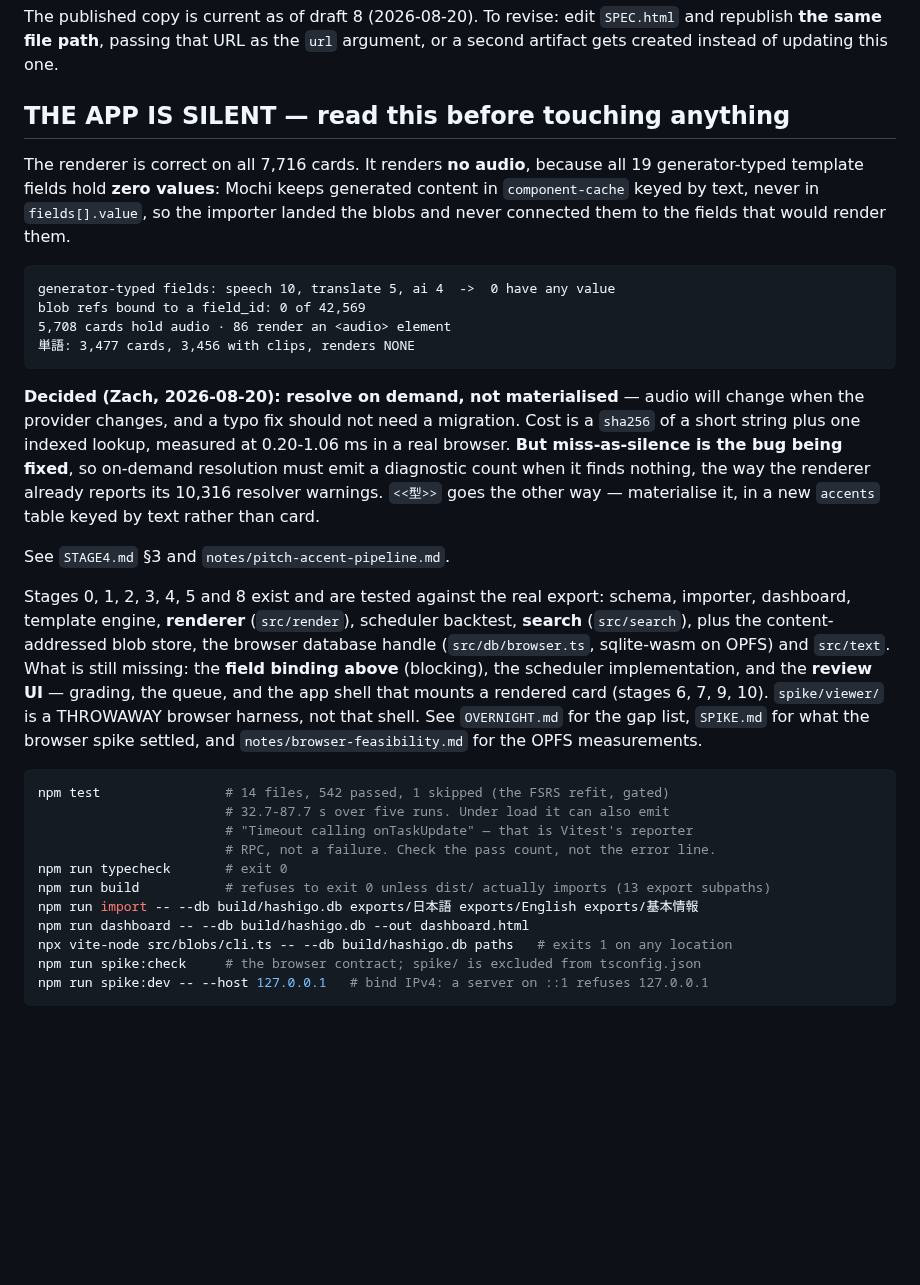
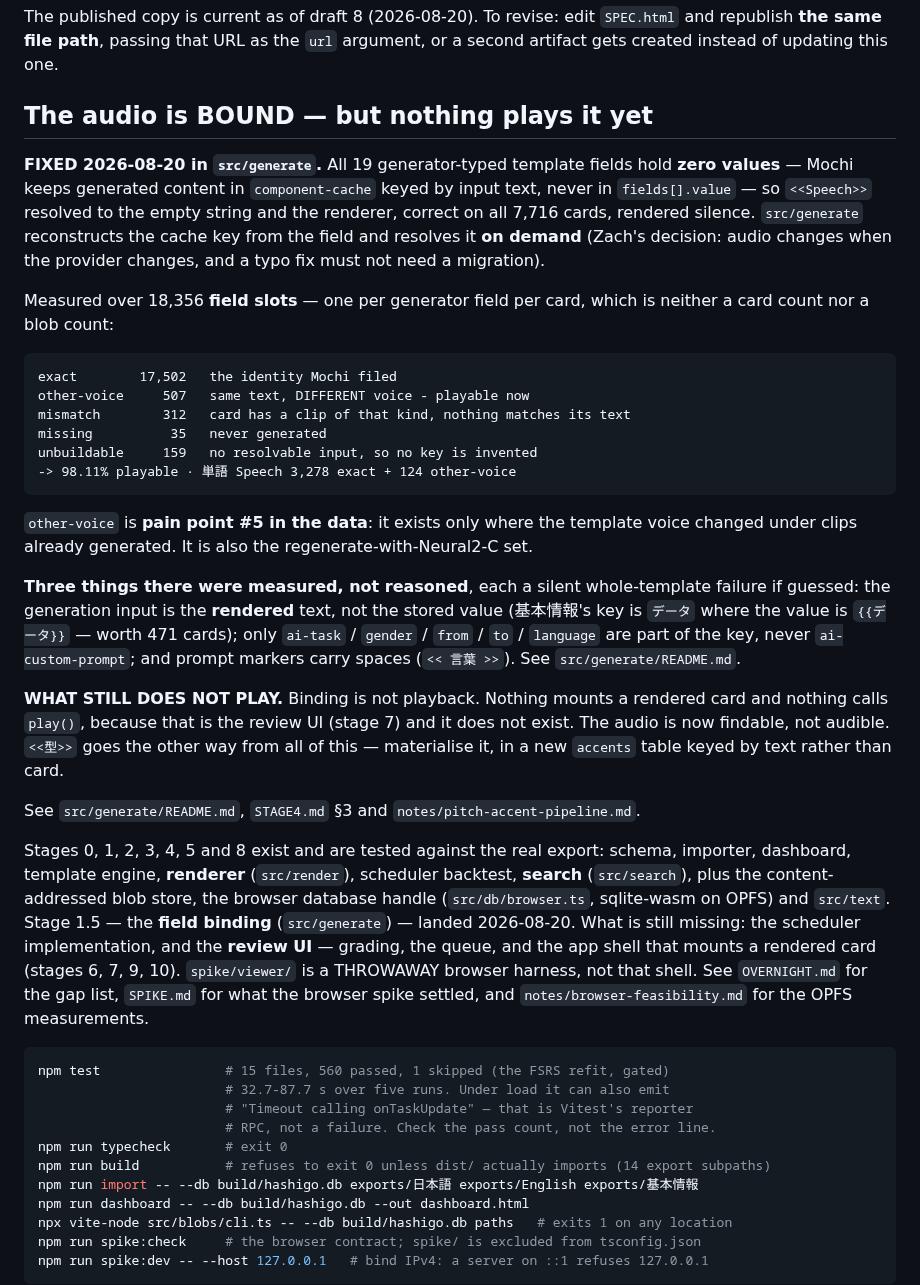
Before and after one commit to wmCmo/hashigo, a Markdown page: CLAUDE.md, the part around the change. GitHub-like rendering; blank space fills up the shorter version.

Commit message:
docs: CLAUDE.md's blocking item is no longer blocking
The 'THE APP IS SILENT' section described a defect that is now fixed, and a
fresh session reading it would go and fix it again. Replaced with what actually
holds: the audio is BOUND but nothing plays it, because playback is the review
UI and that still does not exist. Binding is not playback and the distinction
is the whole point of the rewrite.

Gate numbers synced: 15 files / 560 tests, 14 export subpaths.

Co-Authored-By: Claude Opus 5 <noreply@anthropic.com>

````diff
--- a/CLAUDE.md
+++ b/CLAUDE.md
@@ -12,46 +12,59 @@ The published copy is current as of draft 8 (2026-08-20). To revise: edit
 `SPEC.html` and republish **the same file path**, passing that URL as the `url`
 argument, or a second artifact gets created instead of updating this one.
 
-## THE APP IS SILENT — read this before touching anything
+## The audio is BOUND — but nothing plays it yet
 
-The renderer is correct on all 7,716 cards. It renders **no audio**, because all 19
-generator-typed template fields hold **zero values**: Mochi keeps generated content in
-`component-cache` keyed by text, never in `fields[].value`, so the importer landed the
-blobs and never connected them to the fields that would render them.
+**FIXED 2026-08-20 in `src/generate`.** All 19 generator-typed template fields hold
+**zero values** — Mochi keeps generated content in `component-cache` keyed by input text,
+never in `fields[].value` — so `<<Speech>>` resolved to the empty string and the renderer,
+correct on all 7,716 cards, rendered silence. `src/generate` reconstructs the cache key
+from the field and resolves it **on demand** (Zach's decision: audio changes when the
+provider changes, and a typo fix must not need a migration).
 
-    generator-typed fields: speech 10, translate 5, ai 4  ->  0 have any value
-    blob refs bound to a field_id: 0 of 42,569
-    5,708 cards hold audio · 86 render an <audio> element
-    単語: 3,477 cards, 3,456 with clips, renders NONE
+Measured over 18,356 **field slots** — one per generator field per card, which is neither
+a card count nor a blob count:
 
-**Decided (Zach, 2026-08-20): resolve on demand, not materialised** — audio will change
-when the provider changes, and a typo fix should not need a migration. Cost is a `sha256`
-of a short string plus one indexed lookup, measured at 0.20-1.06 ms in a real browser.
-**But miss-as-silence is the bug being fixed**, so on-demand resolution must emit a
-diagnostic count when it finds nothing, the way the renderer already reports its 10,316
-resolver warnings. `<<型>>` goes the other way — materialise it, in a new `accents` table
-keyed by text rather than card.
+    exact        17,502   the identity Mochi filed
+    other-voice     507   same text, DIFFERENT voice - playable now
+    mismatch        312   card has a clip of that kind, nothing matches its text
+    missing          35   never generated
+    unbuildable     159   no resolvable input, so no key is invented
+    -> 98.11% playable · 単語 Speech 3,278 exact + 124 other-voice
 
-See `STAGE4.md` §3 and `notes/pitch-accent-pipeline.md`.
+`other-voice` is **pain point #5 in the data**: it exists only where the template voice
+changed under clips already generated. It is also the regenerate-with-Neural2-C set.
+
+**Three things there were measured, not reasoned**, each a silent whole-template failure
+if guessed: the generation input is the **rendered** text, not the stored value (基本情報's
+key is `データ` where the value is `{{データ}}` — worth 471 cards); only `ai-task` /
+`gender` / `from` / `to` / `language` are part of the key, never `ai-custom-prompt`; and
+prompt markers carry spaces (`<< 言葉 >>`). See `src/generate/README.md`.
+
+**WHAT STILL DOES NOT PLAY.** Binding is not playback. Nothing mounts a rendered card and
+nothing calls `play()`, because that is the review UI (stage 7) and it does not exist. The
+audio is now findable, not audible. `<<型>>` goes the other way from all of this —
+materialise it, in a new `accents` table keyed by text rather than card.
+
+See `src/generate/README.md`, `STAGE4.md` §3 and `notes/pitch-accent-pipeline.md`.
 
 Stages 0, 1, 2, 3, 4, 5 and 8 exist and are tested against the real export:
 schema, importer, dashboard, template engine, **renderer** (`src/render`),
 scheduler backtest, **search** (`src/search`), plus the content-addressed blob
 store, the browser database handle (`src/db/browser.ts`, sqlite-wasm on OPFS) and
-`src/text`. What is still missing: the **field binding above** (blocking), the scheduler
-implementation, and the **review UI** — grading, the queue, and the app shell that
+`src/text`. Stage 1.5 — the **field binding** (`src/generate`) — landed 2026-08-20. What is still
+missing: the scheduler implementation, and the **review UI** — grading, the queue, and the app shell that
 mounts a rendered card (stages 6, 7, 9, 10). `spike/viewer/` is a THROWAWAY browser
 harness, not that shell. See `OVERNIGHT.md` for the gap list,
 `SPIKE.md` for what the browser spike settled, and `notes/browser-feasibility.md`
 for the OPFS measurements.
 
 ```bash
-npm test                # 14 files, 542 passed, 1 skipped (the FSRS refit, gated)
+npm test                # 15 files, 560 passed, 1 skipped (the FSRS refit, gated)
                         # 32.7-87.7 s over five runs. Under load it can also emit
                         # "Timeout calling onTaskUpdate" — that is Vitest's reporter
                         # RPC, not a failure. Check the pass count, not the error line.
 npm run typecheck       # exit 0
-npm run build           # refuses to exit 0 unless dist/ actually imports (13 export subpaths)
+npm run build           # refuses to exit 0 unless dist/ actually imports (14 export subpaths)
 npm run import -- --db build/hashigo.db exports/日本語 exports/English exports/基本情報
 npm run dashboard -- --db build/hashigo.db --out dashboard.html
 npx vite-node src/blobs/cli.ts -- --db build/hashigo.db paths   # exits 1 on any location
````
Also changed, not shown: NEXT.md (+2 -2 lines).
